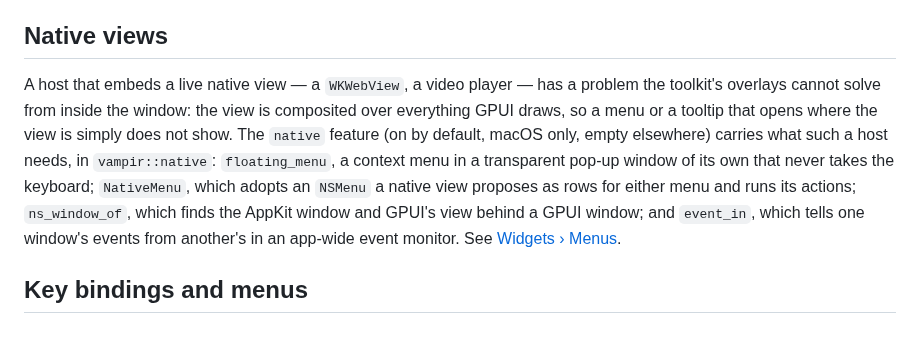
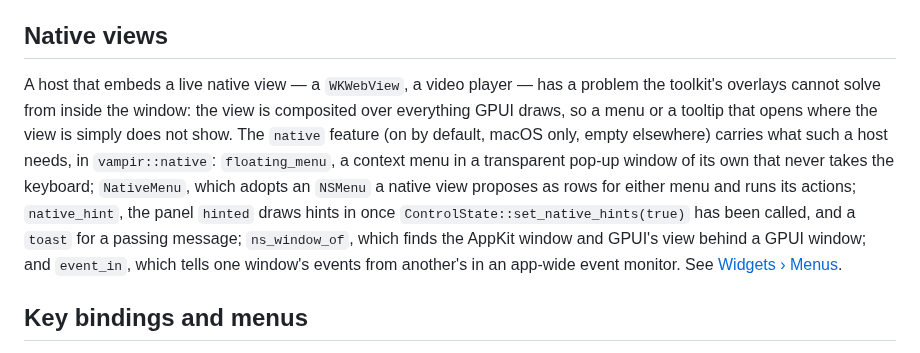
Before and after one commit to 404oops/vampir, a Markdown page: docs/hosting.md, the part around the change. Rendered like a GitHub page.

```diff
--- a/docs/hosting.md
+++ b/docs/hosting.md
@@ -138,7 +138,7 @@ A host that removes whatever has focus — switching pages, say — calls `self.
 
 ## Native views
 
-A host that embeds a live native view — a `WKWebView`, a video player — has a problem the toolkit's overlays cannot solve from inside the window: the view is composited over everything GPUI draws, so a menu or a tooltip that opens where the view is simply does not show. The `native` feature (on by default, macOS only, empty elsewhere) carries what such a host needs, in `vampir::native`: `floating_menu`, a context menu in a transparent pop-up window of its own that never takes the keyboard; `NativeMenu`, which adopts an `NSMenu` a native view proposes as rows for either menu and runs its actions; `ns_window_of`, which finds the AppKit window and GPUI's view behind a GPUI window; and `event_in`, which tells one window's events from another's in an app-wide event monitor. See [Widgets › Menus](widgets.md#menus--vampirmenu).
+A host that embeds a live native view — a `WKWebView`, a video player — has a problem the toolkit's overlays cannot solve from inside the window: the view is composited over everything GPUI draws, so a menu or a tooltip that opens where the view is simply does not show. The `native` feature (on by default, macOS only, empty elsewhere) carries what such a host needs, in `vampir::native`: `floating_menu`, a context menu in a transparent pop-up window of its own that never takes the keyboard; `NativeMenu`, which adopts an `NSMenu` a native view proposes as rows for either menu and runs its actions; `native_hint`, the panel `hinted` draws hints in once `ControlState::set_native_hints(true)` has been called, and a `toast` for a passing message; `ns_window_of`, which finds the AppKit window and GPUI's view behind a GPUI window; and `event_in`, which tells one window's events from another's in an app-wide event monitor. See [Widgets › Menus](widgets.md#menus--vampirmenu).
 
 ## Key bindings and menus
 
```
Also changed, not shown: README.md (+1 -1 lines), docs/widgets.md (+4 -0 lines), docs/native-hint.png (added), 7 other files.
